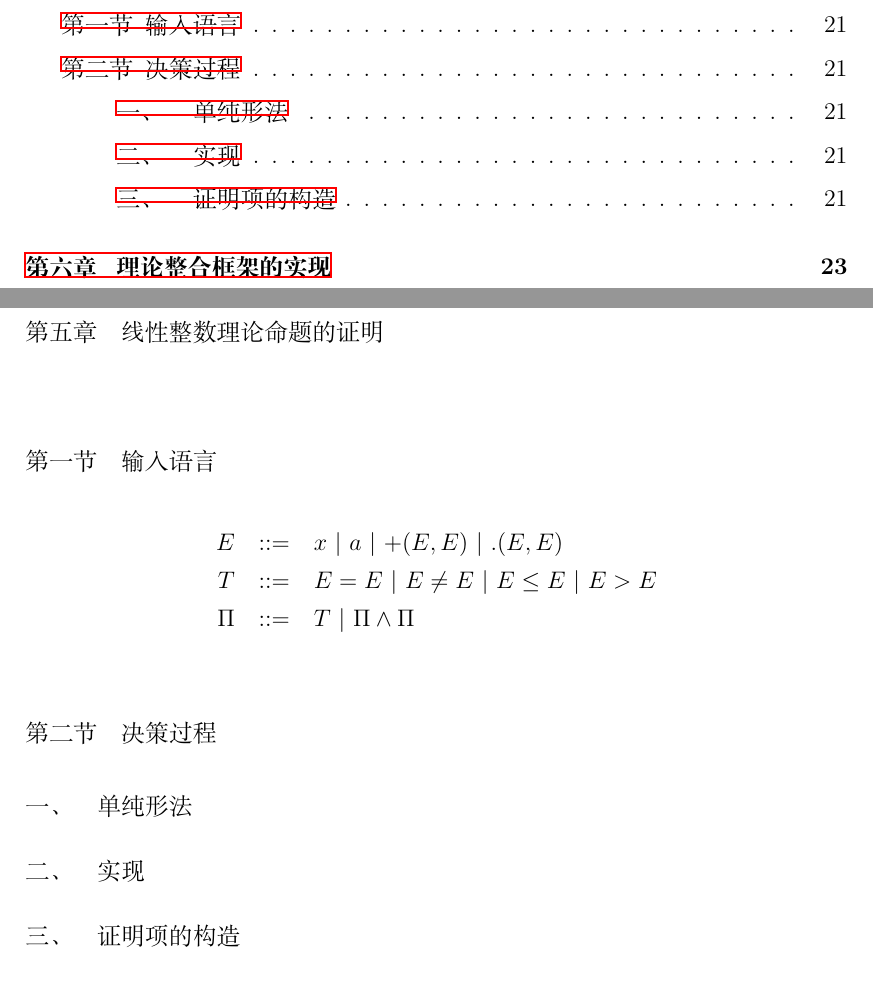
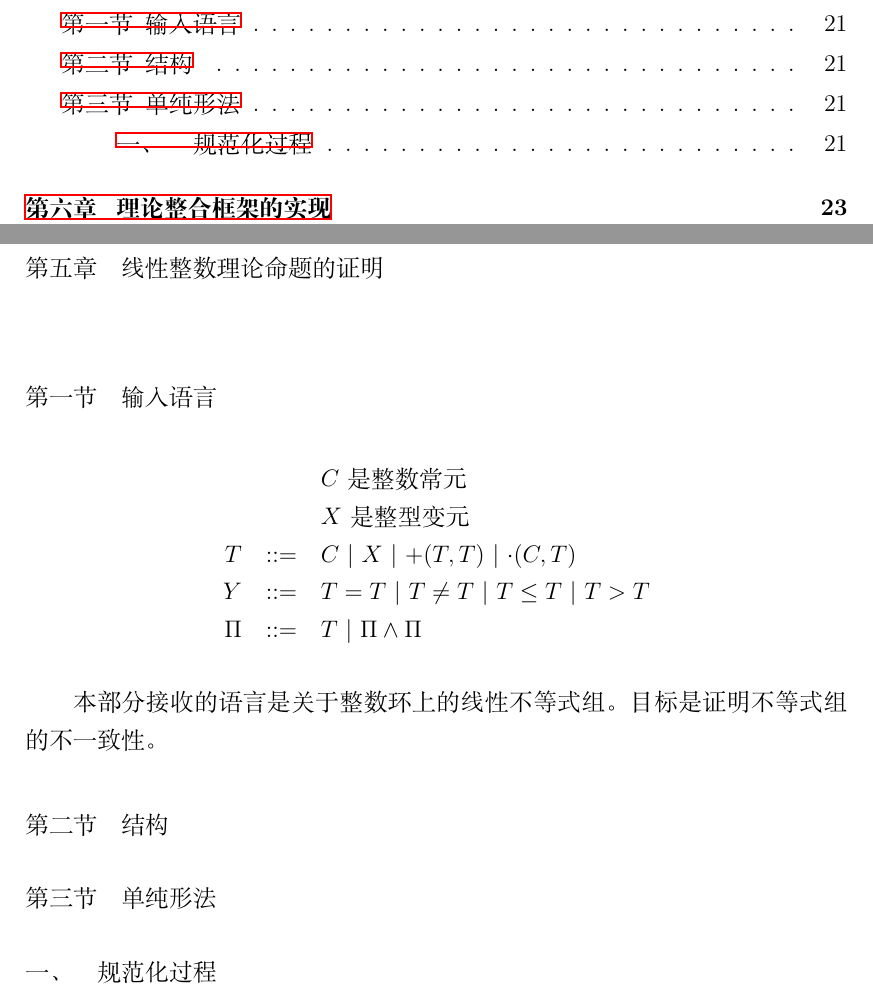
Before and after one commit to hchunhui/thesis, a LaTeX thesis (thesis/main.tex, which reads thesis/chap-lia.tex): two parts of pages 6 and 33 of 43 before the commit and two parts of pages 6 and 31 of 41 after it, joined at a grey line, cut so that both start at the same text. Compiled offline with XeLaTeX; a missing font is replaced by an installed copy or a similar font.

Commit message:
lia struct

```diff
--- a/thesis/chap-lia.tex
+++ b/thesis/chap-lia.tex
@@ -5,12 +5,15 @@
 \begin{figure}[!htbp]
   \centering
   \begin{tabular}[rcl]{rcl}
-    $E$ & \sep{} & $x$ \deli{} $a$ \deli{} $+(E, E)$ \deli{} $.(E, E)$ \\
-    $T$ & \sep{} & $E = E$ \deli{} $E \neq E$ \deli{} $E \leq E$ \deli{} $E > E$ \\
+    & & $C$是整数常元 \\
+    & & $X$是整型变元 \\
+    $T$ & \sep{} & $C$ \deli{} $X$ \deli{} $+(T, T)$ \deli{} $\cdot(C, T)$ \\
+    $Y$ & \sep{} & $T = T$ \deli{} $T \neq T$ \deli{} $T \leq T$ \deli{} $T > T$ \\
     $\Pi$ & \sep{} & $T$ \deli{} $\Pi \land \Pi$ \\
   \end{tabular}
 \end{figure}
-\section{决策过程}
-\subsection{单纯形法}
-\subsection{实现}
-\subsection{证明项的构造}
+本部分接收的语言是关于整数环上的线性不等式组。目标是证明不等式组的不一致性。
+
+\section{结构}
+\section{单纯形法}
+\subsection{规范化过程}
```
